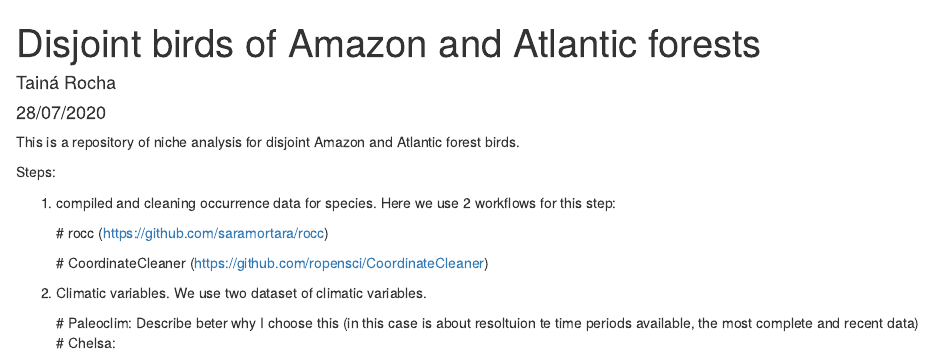
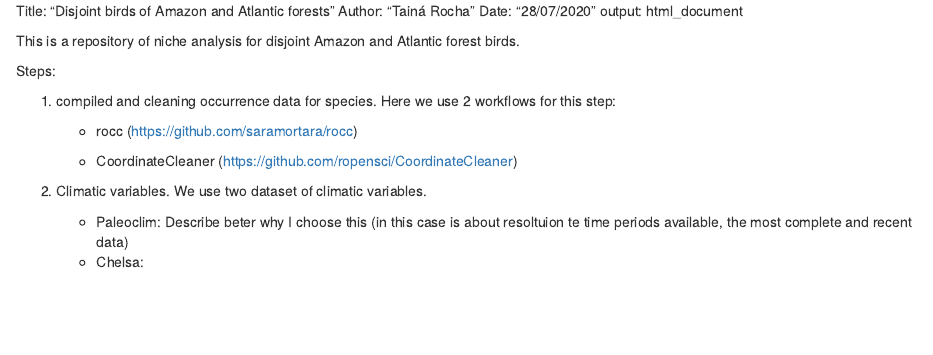
Before and after one commit to Tai-Rocha/Disjoint_birds_AM_AF, an R Markdown document (README.Rmd): the page in a window 1100 px wide, from its top. Rendered offline with R 4.5, knitr and Pandoc, with nearby package versions; the code chunks are not run, so their results and figures are left out.

Commit message:
Update README.Rmd

```diff
--- a/README.Rmd
+++ b/README.Rmd
@@ -1,9 +1,7 @@
----
-title: "Disjoint birds of Amazon and Atlantic forests"
-author: "Tainá Rocha"
-date: "28/07/2020"
+Title: "Disjoint birds of Amazon and Atlantic forests"
+Author: "Tainá Rocha"
+Date: "28/07/2020"
 output: html_document
----
 
 This is a repository of niche analysis for disjoint Amazon and Atlantic forest birds.
 
@@ -11,11 +9,11 @@ Steps:
 
 1. compiled and cleaning occurrence data for species. Here we use 2 workflows for this step:
 
-    # rocc (https://github.com/saramortara/rocc)
+    - rocc (https://github.com/saramortara/rocc)
 
-    # CoordinateCleaner (https://github.com/ropensci/CoordinateCleaner)
+    - CoordinateCleaner (https://github.com/ropensci/CoordinateCleaner)
 
 2. Climatic variables. We use two dataset of climatic variables.
 
-      # Paleoclim: Describe beter why I choose this (in this case is about resoltuion te time periods      available, the most complete and recent data)
-      # Chelsa:
+      - Paleoclim: Describe beter why I choose this (in this case is about resoltuion te time periods      available, the most complete and recent data)
+      - Chelsa:
```
